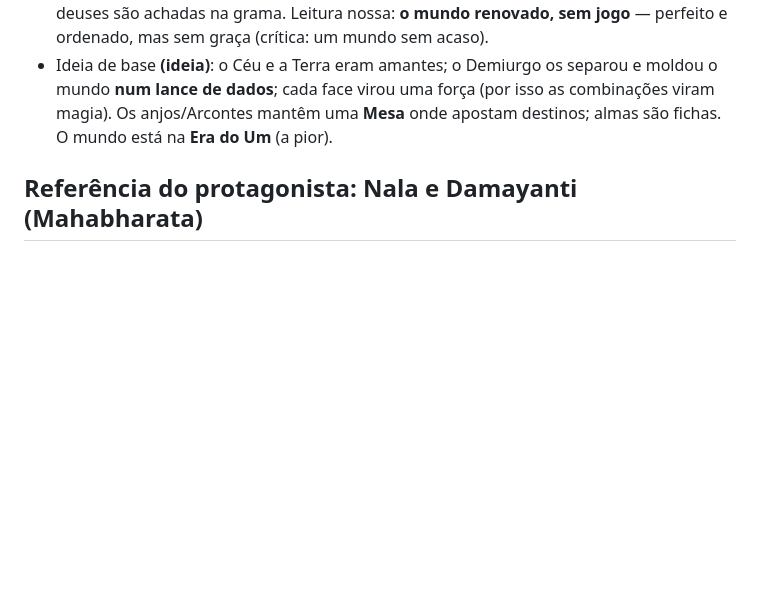
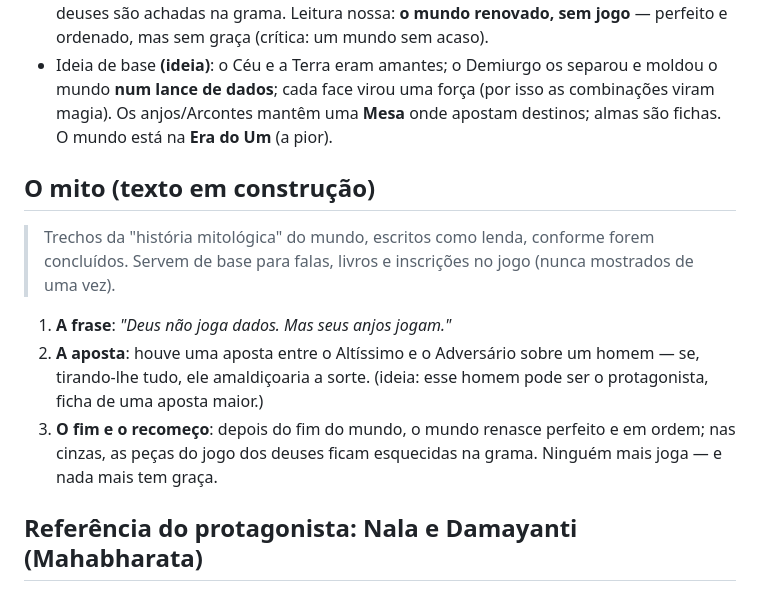
Before and after one commit to marceloluapdev/jogoAindaSemNome, a Markdown page: docs/HISTORIA.md, the part around the change. GitHub-like rendering; blank space fills up the shorter version.

Commit message:
HISTORIA.md: seção do mito (trechos concluídos como lenda)
Co-Authored-By: Claude Opus 5.5 <noreply@anthropic.com>
Claude-Session: https://claude.ai/code/session_01QBny815BSThFBJQMqLRcS4

```diff
--- a/docs/HISTORIA.md
+++ b/docs/HISTORIA.md
@@ -29,6 +29,16 @@
   cada face virou uma força (por isso as combinações viram magia). Os anjos/Arcontes mantêm uma **Mesa** onde apostam
   destinos; almas são fichas. O mundo está na **Era do Um** (a pior).
 
+## O mito (texto em construção)
+> Trechos da "história mitológica" do mundo, escritos como lenda, conforme forem concluídos.
+> Servem de base para falas, livros e inscrições no jogo (nunca mostrados de uma vez).
+
+1. **A frase**: *"Deus não joga dados. Mas seus anjos jogam."*
+2. **A aposta**: houve uma aposta entre o Altíssimo e o Adversário sobre um homem — se, tirando-lhe tudo,
+   ele amaldiçoaria a sorte. (ideia: esse homem pode ser o protagonista, ficha de uma aposta maior.)
+3. **O fim e o recomeço**: depois do fim do mundo, o mundo renasce perfeito e em ordem; nas cinzas,
+   as peças do jogo dos deuses ficam esquecidas na grama. Ninguém mais joga — e nada mais tem graça.
+
 ## Referência do protagonista: Nala e Damayanti (Mahabharata)
 - Nala, rei amado; **Damayanti o escolhe no lugar dos deuses** que também a queriam.
 - O demônio Kali, com ciúme, **possui Nala**, que perde o reino nos dados para o próprio irmão e se separa dela.
```
